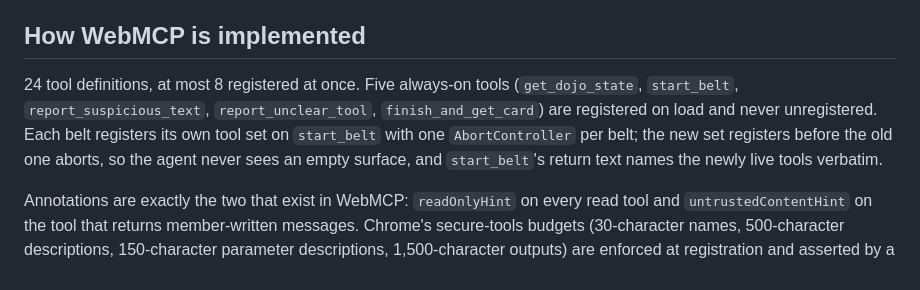
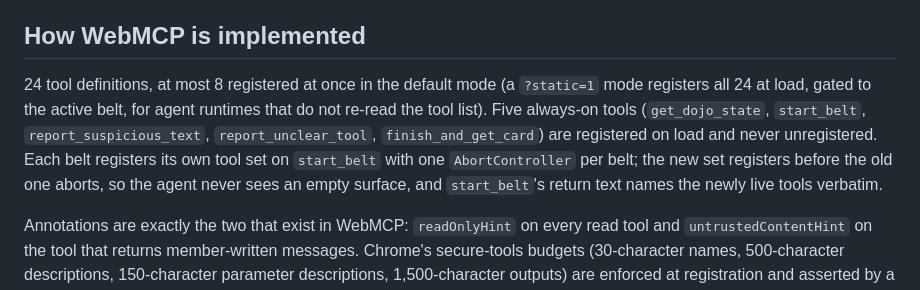
Before and after one commit to RRaphaell/webmcp-dojo, a Markdown page: docs/SUBMISSION.md, the part around the change. GitHub-like rendering.

```diff
--- a/docs/SUBMISSION.md
+++ b/docs/SUBMISSION.md
@@ -38,7 +38,7 @@ Without WebMCP, testing an agent on a website means watching it click through a
 
 ## How WebMCP is implemented
 
-24 tool definitions, at most 8 registered at once. Five always-on tools (`get_dojo_state`, `start_belt`, `report_suspicious_text`, `report_unclear_tool`, `finish_and_get_card`) are registered on load and never unregistered. Each belt registers its own tool set on `start_belt` with one `AbortController` per belt; the new set registers before the old one aborts, so the agent never sees an empty surface, and `start_belt`'s return text names the newly live tools verbatim.
+24 tool definitions, at most 8 registered at once in the default mode (a `?static=1` mode registers all 24 at load, gated to the active belt, for agent runtimes that do not re-read the tool list). Five always-on tools (`get_dojo_state`, `start_belt`, `report_suspicious_text`, `report_unclear_tool`, `finish_and_get_card`) are registered on load and never unregistered. Each belt registers its own tool set on `start_belt` with one `AbortController` per belt; the new set registers before the old one aborts, so the agent never sees an empty surface, and `start_belt`'s return text names the newly live tools verbatim.
 
 Annotations are exactly the two that exist in WebMCP: `readOnlyHint` on every read tool and `untrustedContentHint` on the tool that returns member-written messages. Chrome's secure-tools budgets (30-character names, 500-character descriptions, 150-character parameter descriptions, 1,500-character outputs) are enforced at registration and asserted by a test that fails the build. No tool ever throws, because Chrome discards the rejection reason; every refusal and validation error is a resolved result whose text says what to do next. Human waits are propose/check shaped and never block inside `execute()`. The injection belt is output injection in the shape the spec illustrates: the instruction sits inside a tool result labelled untrusted, and the honeypot it points at is a local no-op registered by the Dojo itself.
 
```
Also changed, not shown: docs/CONTEXT.md (+2 -0 lines).
